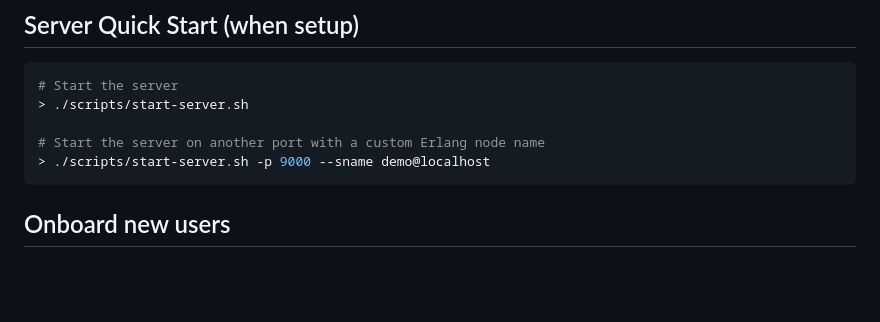
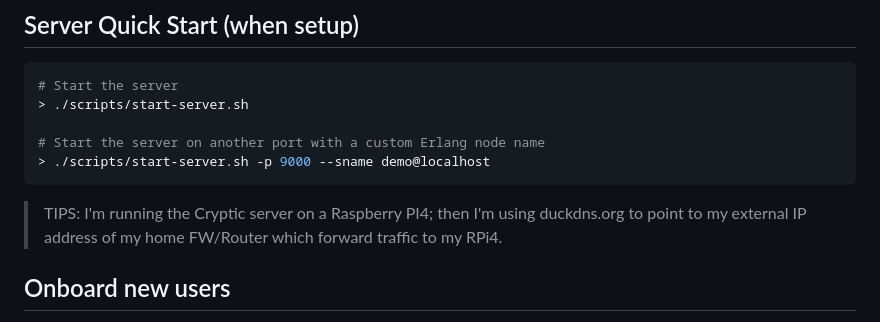
Before and after one commit to etnt/cryptic, a Markdown page: README.md, the part around the change printed below. Rendered like a GitHub page; blank space fills up the shorter version.

````diff
--- a/README.md
+++ b/README.md
@@ -108,6 +109,10 @@ Cryptic implements a secure messaging system using:
 # Start the server on another port with a custom Erlang node name
 > ./scripts/start-server.sh -p 9000 --sname demo@localhost
 ```
+
+> TIPS: I'm running the Cryptic server on a Raspberry PI4; then
+>       I'm using duckdns.org to point to my external IP address of
+>       my home FW/Router which forward traffic to my RPi4.
 
 ## Onboard new users
 
````
Also changed, not shown: other parts of README.md (+1 -0 lines).
